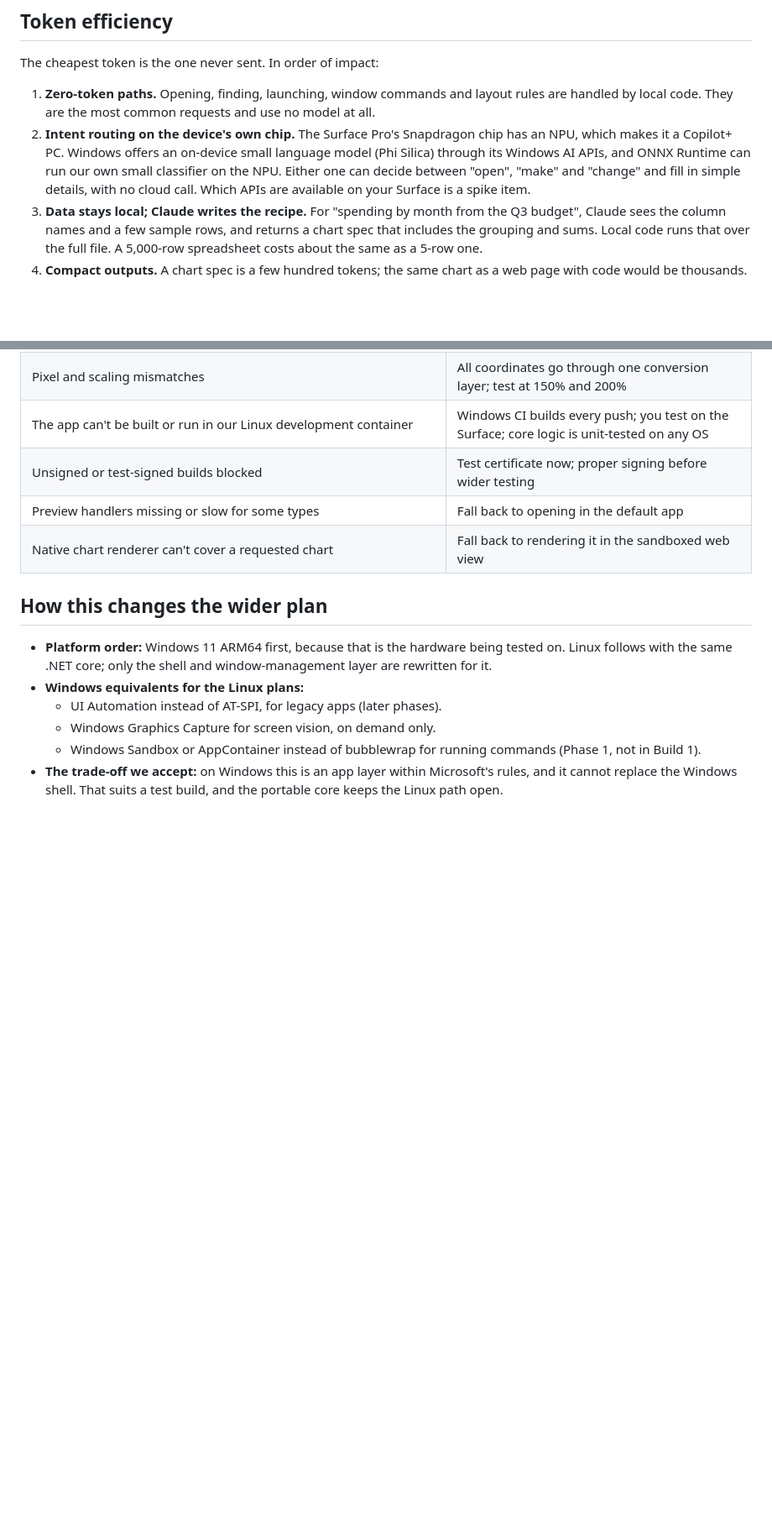
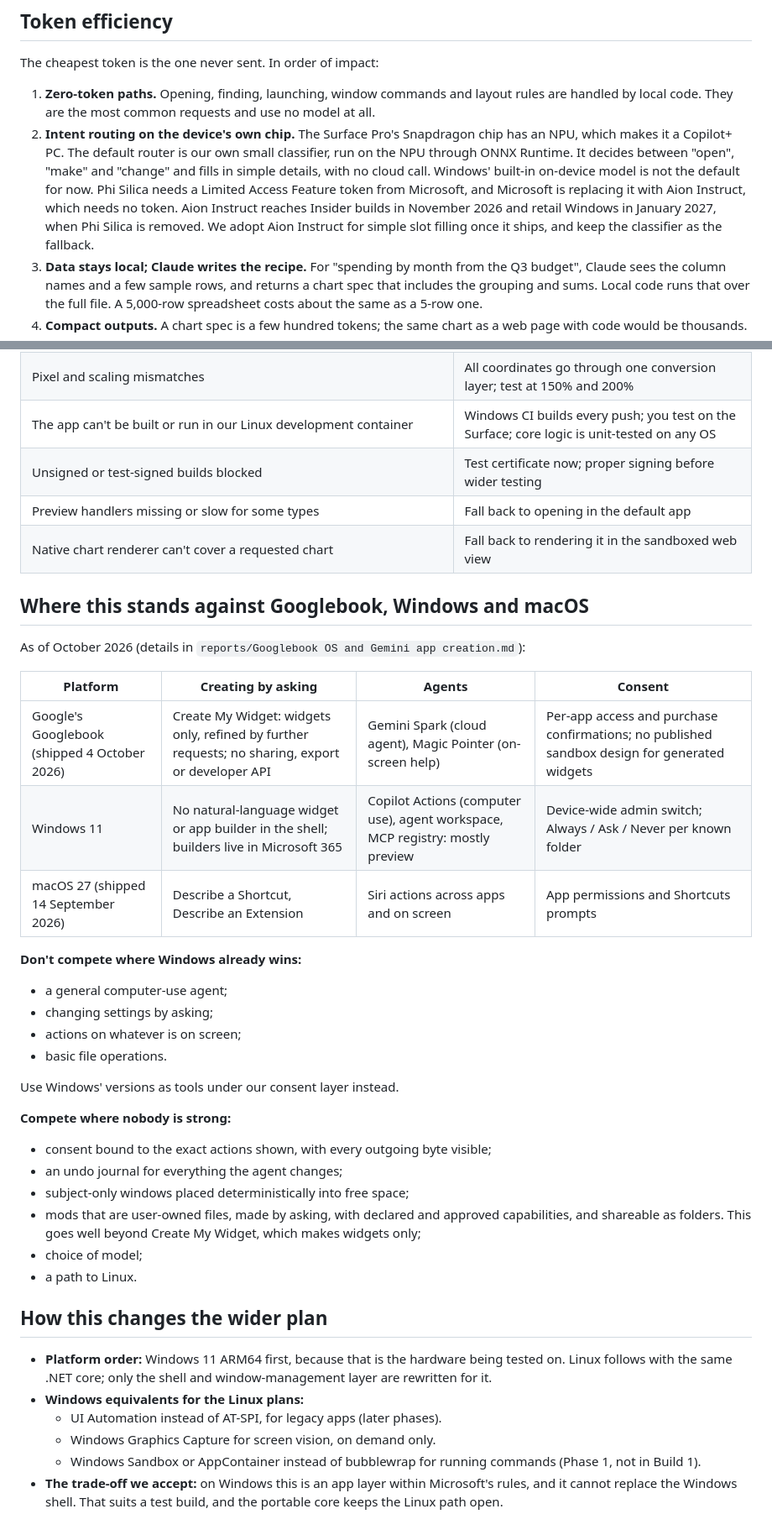
Before and after one commit to DimeDataCloud/open-ClaudeOS, a Markdown page: docs/windows-arm64-plan.md, 2 parts joined by grey strips. Shown at 84% size. GitHub-like rendering; blank space fills up the shorter version.

```diff
--- a/docs/windows-arm64-plan.md
+++ b/docs/windows-arm64-plan.md
@@ -182,11 +182,16 @@ The cheapest token is the one never sent. In order of impact:
    layout rules are handled by local code. They are the most common requests
    and use no model at all.
 2. **Intent routing on the device's own chip.** The Surface Pro's Snapdragon
-   chip has an NPU, which makes it a Copilot+ PC. Windows offers an on-device
-   small language model (Phi Silica) through its Windows AI APIs, and ONNX
-   Runtime can run our own small classifier on the NPU. Either one can decide
-   between "open", "make" and "change" and fill in simple details, with no
-   cloud call. Which APIs are available on your Surface is a spike item.
+   chip has an NPU, which makes it a Copilot+ PC. The default router is our
+   own small classifier, run on the NPU through ONNX Runtime. It decides
+   between "open", "make" and "change" and fills in simple details, with no
+   cloud call. Windows' built-in on-device model is not the default for now.
+   Phi Silica needs a Limited Access Feature token from Microsoft, and
+   Microsoft is replacing it with Aion Instruct, which needs no token. Aion
+   Instruct reaches Insider builds in November 2026 and retail Windows in
+   January 2027, when Phi Silica is removed. We adopt Aion Instruct for
+   simple slot filling once it ships, and keep the classifier as the
+   fallback.
 3. **Data stays local; Claude writes the recipe.** For "spending by month
    from the Q3 budget", Claude sees the column names and a few sample rows,
    and returns a chart spec that includes the grouping and sums. Local code
@@ -379,6 +396,34 @@ Build 1 is M0 through M4. The protected-path and scoped-read rules from Phase
 | Unsigned or test-signed builds blocked | Test certificate now; proper signing before wider testing |
 | Preview handlers missing or slow for some types | Fall back to opening in the default app |
 | Native chart renderer can't cover a requested chart | Fall back to rendering it in the sandboxed web view |
+
+## Where this stands against Googlebook, Windows and macOS
+
+As of October 2026 (details in `reports/Googlebook OS and Gemini app creation.md`):
+
+| Platform | Creating by asking | Agents | Consent |
+|---|---|---|---|
+| Google's Googlebook (shipped 4 October 2026) | Create My Widget: widgets only, refined by further requests; no sharing, export or developer API | Gemini Spark (cloud agent), Magic Pointer (on-screen help) | Per-app access and purchase confirmations; no published sandbox design for generated widgets |
+| Windows 11 | No natural-language widget or app builder in the shell; builders live in Microsoft 365 | Copilot Actions (computer use), agent workspace, MCP registry: mostly preview | Device-wide admin switch; Always / Ask / Never per known folder |
+| macOS 27 (shipped 14 September 2026) | Describe a Shortcut, Describe an Extension | Siri actions across apps and on screen | App permissions and Shortcuts prompts |
+
+**Don't compete where Windows already wins:**
+- a general computer-use agent;
+- changing settings by asking;
+- actions on whatever is on screen;
+- basic file operations.
+
+Use Windows' versions as tools under our consent layer instead.
+
+**Compete where nobody is strong:**
+- consent bound to the exact actions shown, with every outgoing byte visible;
+- an undo journal for everything the agent changes;
+- subject-only windows placed deterministically into free space;
+- mods that are user-owned files, made by asking, with declared and approved
+  capabilities, and shareable as folders. This goes well beyond Create My
+  Widget, which makes widgets only;
+- choice of model;
+- a path to Linux.
 
 ## How this changes the wider plan
 
```
Also changed, not shown: other parts of docs/windows-arm64-plan.md (+16 -4 lines), HANDOFF.md (added, +74 -0 lines), README.md (+1 -0 lines).
